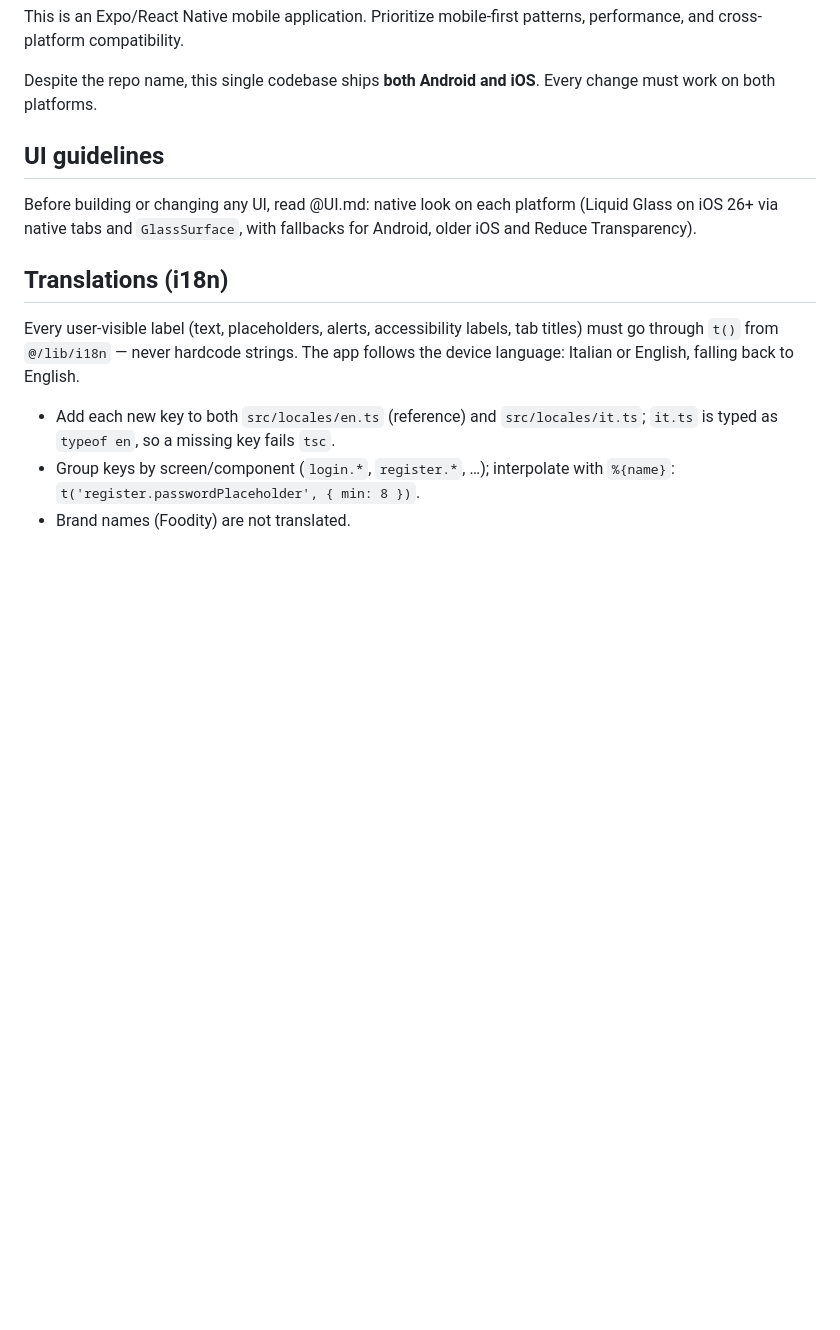
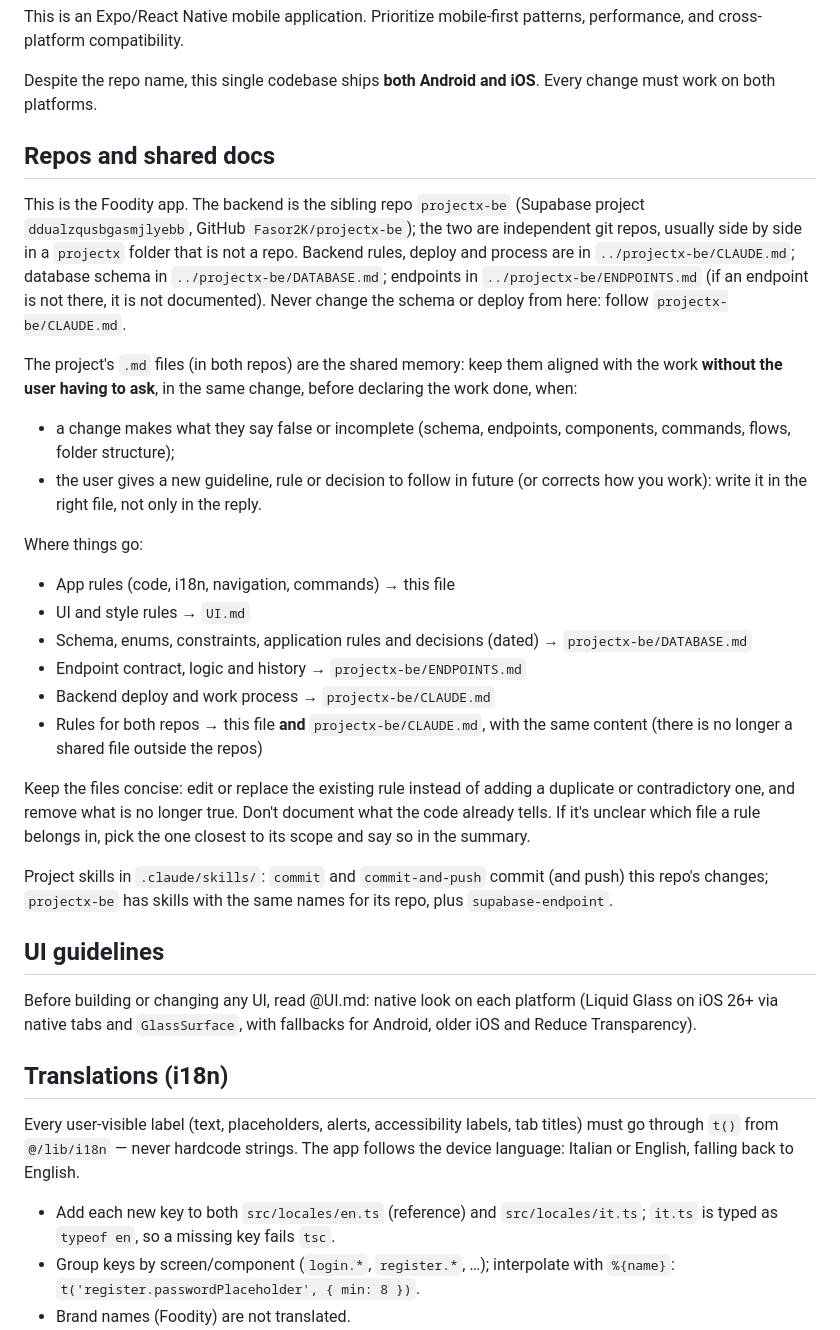
Before and after one commit to Fasor2K/projectx-android, a Markdown page: AGENTS.md, the part around the change. Drawn GitHub-style; blank space fills up the shorter version.

Commit message:
feat: move shared project rules and commit skills into the repo
Add repo and docs maintenance rules to AGENTS.md and the commit and
commit-and-push skills, previously kept outside any repo.

Co-Authored-By: Claude Sonnet 5.5 <noreply@anthropic.com>

```diff
--- a/AGENTS.md
+++ b/AGENTS.md
@@ -1,6 +1,28 @@
 This is an Expo/React Native mobile application. Prioritize mobile-first patterns, performance, and cross-platform compatibility.
 
 Despite the repo name, this single codebase ships **both Android and iOS**. Every change must work on both platforms.
+
+## Repos and shared docs
+
+This is the Foodity app. The backend is the sibling repo `projectx-be` (Supabase project `ddualzqusbgasmjlyebb`, GitHub `Fasor2K/projectx-be`); the two are independent git repos, usually side by side in a `projectx` folder that is not a repo. Backend rules, deploy and process are in `../projectx-be/CLAUDE.md`; database schema in `../projectx-be/DATABASE.md`; endpoints in `../projectx-be/ENDPOINTS.md` (if an endpoint is not there, it is not documented). Never change the schema or deploy from here: follow `projectx-be/CLAUDE.md`.
+
+The project's `.md` files (in both repos) are the shared memory: keep them aligned with the work **without the user having to ask**, in the same change, before declaring the work done, when:
+
+- a change makes what they say false or incomplete (schema, endpoints, components, commands, flows, folder structure);
+- the user gives a new guideline, rule or decision to follow in future (or corrects how you work): write it in the right file, not only in the reply.
+
+Where things go:
+
+- App rules (code, i18n, navigation, commands) → this file
+- UI and style rules → `UI.md`
+- Schema, enums, constraints, application rules and decisions (dated) → `projectx-be/DATABASE.md`
+- Endpoint contract, logic and history → `projectx-be/ENDPOINTS.md`
+- Backend deploy and work process → `projectx-be/CLAUDE.md`
+- Rules for both repos → this file **and** `projectx-be/CLAUDE.md`, with the same content (there is no longer a shared file outside the repos)
+
+Keep the files concise: edit or replace the existing rule instead of adding a duplicate or contradictory one, and remove what is no longer true. Don't document what the code already tells. If it's unclear which file a rule belongs in, pick the one closest to its scope and say so in the summary.
+
+Project skills in `.claude/skills/`: `commit` and `commit-and-push` commit (and push) this repo's changes; `projectx-be` has skills with the same names for its repo, plus `supabase-endpoint`.
 
 ## UI guidelines
 
```
Also changed, not shown: 2 other files.
